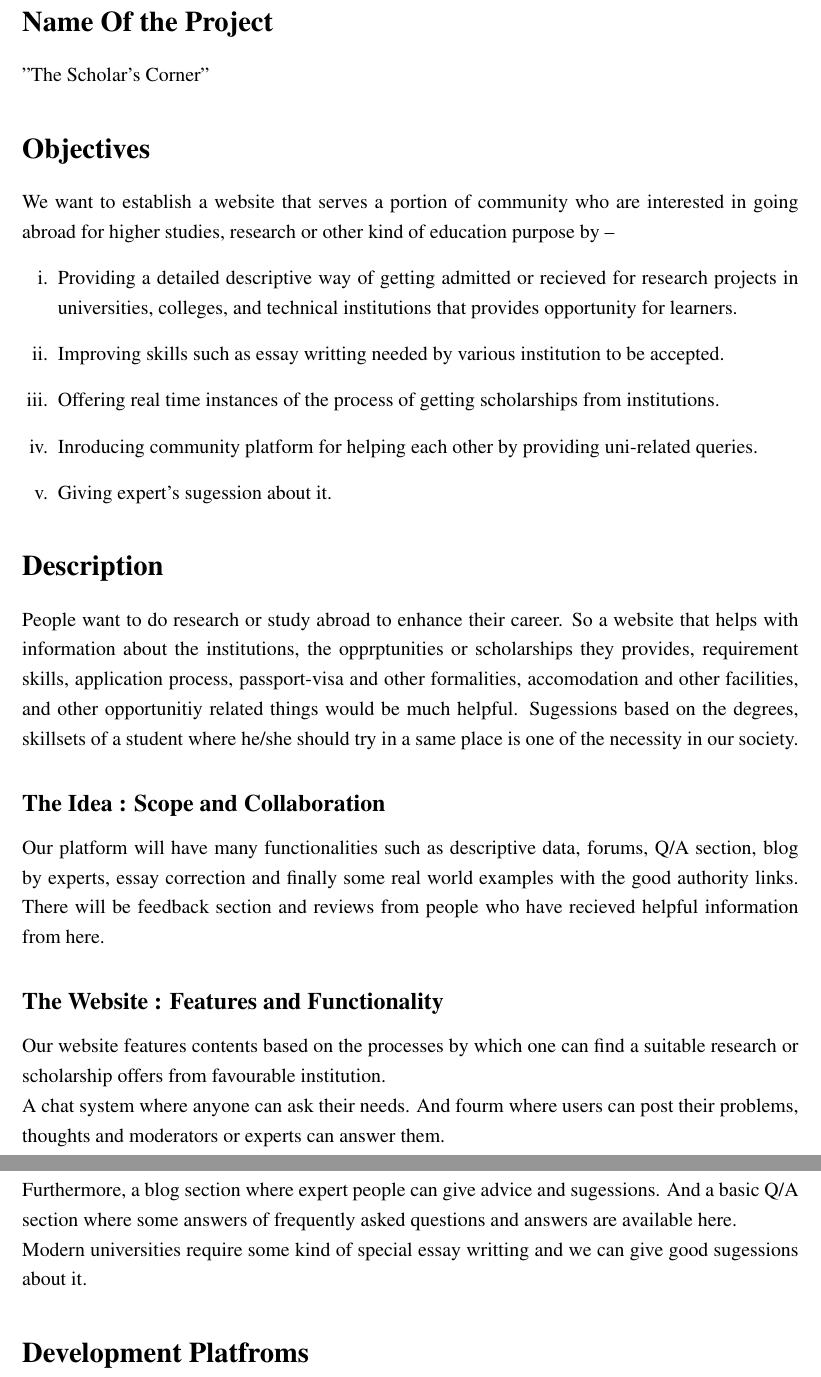
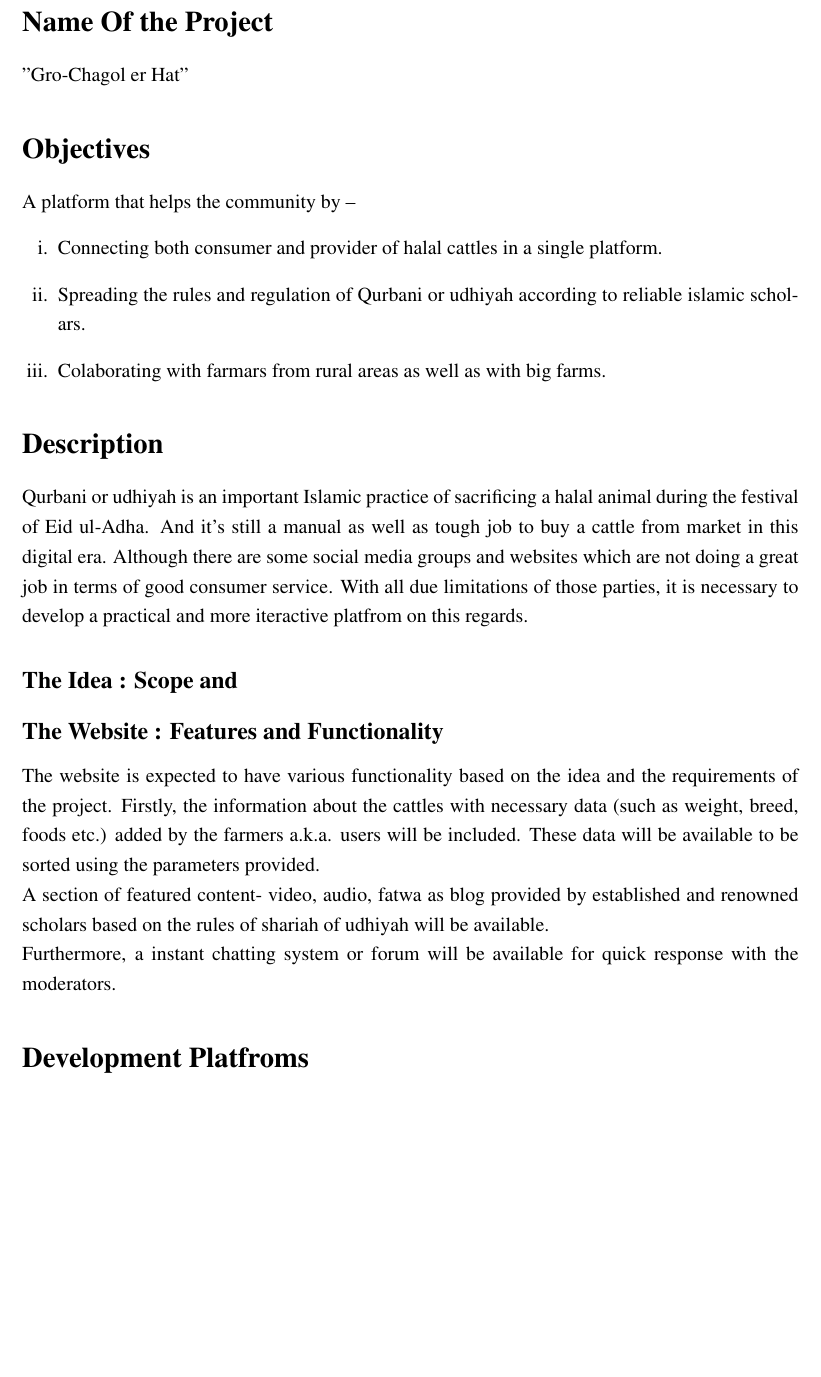
Before and after one commit to akib35/SmartHaat, a LaTeX document (proposal/test.tex): two parts of pages 2 and 3 of 3 before the commit and part of page 2 of 3 after it, the two joined at a grey line, cut so that both start at the same text, the shorter picture padded with empty space. Compiled offline with pdfLaTeX.

Commit message:
draft 0.2.2

```diff
--- a/proposal/test.tex
+++ b/proposal/test.tex
@@ -85,30 +85,25 @@ COURSE NAME : & INTERNET PROGRAMMING (SESSIONAL)
 \onehalfspacing
 
 \section*{Name Of the Project}
-"The Scholar's Corner"
+"Gro-Chagol er Hat"
 \section*{Objectives}
-We want to establish a website that serves a portion of community who are interested in going abroad for higher studies, research or other kind of education purpose by --
+A platform that helps the community by --
 \begin{enumerate}[i.]
-\item Providing a detailed descriptive way of getting admitted or recieved for research projects in universities, colleges, and technical institutions that provides opportunity for learners.
-\item Improving skills such as essay writting needed by various institution to be accepted.
-\item Offering real time instances of the process of getting scholarships from institutions.
-\item Inroducing community platform for helping each other by providing uni-related queries.
-\item Giving expert's sugession about it.
+	\item Connecting both consumer and provider of halal cattles in a single platform.
+	\item Spreading the rules and regulation of Qurbani or udhiyah according to reliable islamic scholars.
+	\item Colaborating with farmars from rural areas as well as with big farms.
 \end{enumerate}
 \section*{Description}
-People want to do research or study abroad to enhance their career. So a website that helps with information about the institutions, the opprptunities or scholarships they provides, requirement skills, application process, passport-visa and other formalities, accomodation and other facilities, and other opportunitiy related things would be much helpful. Sugessions based on the degrees, skillsets of a student where he/she should try in a same place is one of the necessity in our society.
-\subsection*{The Idea : Scope and Collaboration}
-Our platform will have many functionalities such as descriptive data, forums, Q/A section, blog by experts, essay correction and finally some real world examples with the good authority links. There will be feedback section and reviews from people who have recieved helpful information from here.
+Qurbani or udhiyah is an important Islamic practice of sacrificing a halal animal during the festival of Eid ul-Adha. And it's still a manual as well as tough job to buy a cattle from market in this digital era. Although there are some social media groups and websites which are not doing a great job in terms of good consumer service. With all due limitations of those parties, it is necessary to develop a practical and more iteractive platfrom on this regards.
+\subsection*{The Idea : Scope and }
+
 
 \subsection*{The Website : Features and Functionality}
-Our website features contents based on the processes by which one can find a suitable research or scholarship offers from favourable institution.
+The website is expected to have various functionality based on the idea and the requirements of the project. Firstly, the information about the cattles with necessary data (such as weight, breed, foods etc.) added by the farmers a.k.a. users will be included. These data will be available to be sorted using the parameters provided.
 
-A chat system where anyone can ask their needs. And fourm where users can post their problems, thoughts and moderators or experts can answer them.
+A section of featured content- video, audio, fatwa as blog provided by established and renowned scholars based on the rules of shariah of udhiyah will be available.
 
-Furthermore, a blog section where expert people can give advice and sugessions. And a basic Q/A section where some answers of frequently asked questions and answers are available here.
-
-Modern universities require some kind of special essay writting and we can give good sugessions about it.
-
+Furthermore, a instant chatting system or forum will be available for quick response with the moderators.
 
 \section*{Development Platfroms}
 The frameworks and language platforms we are supposed to use --
```
Also changed, not shown: proposal/test.pdf, proposal/test.tex (8 more changed lines), 1 other file. Lines whose indentation alone changed are shown as unchanged.
